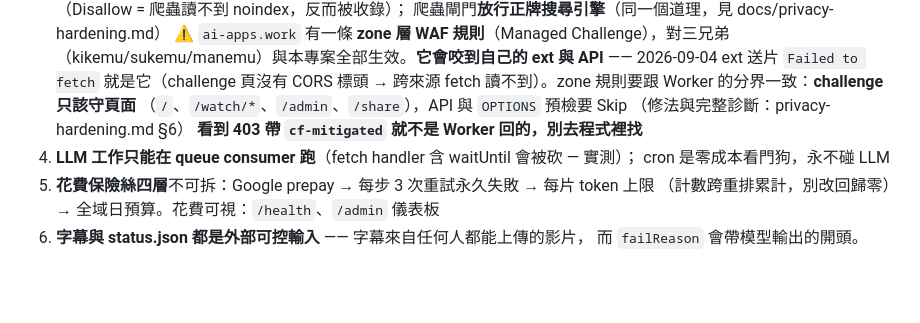
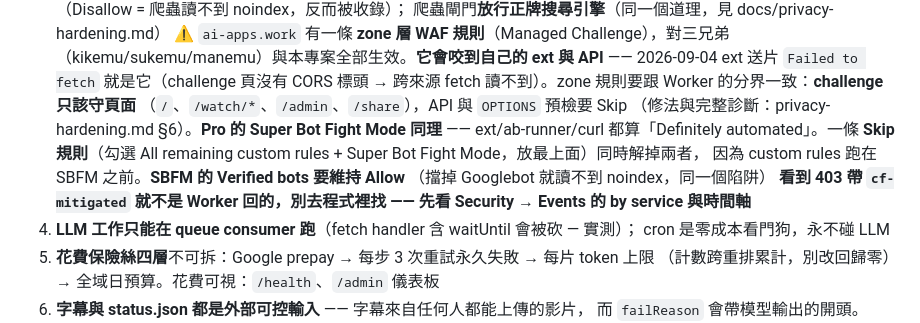
Before and after one commit to clarencechien/ytplayer, a Markdown page: CLAUDE.md, the part around the change. Rendered like a GitHub page; blank space fills up the shorter version.

```diff
--- a/CLAUDE.md
+++ b/CLAUDE.md
@@ -19,8 +19,13 @@
    2026-09-04 ext 送片 `Failed to fetch` 就是它（challenge 頁沒有 CORS 標頭 →
    跨來源 fetch 讀不到）。zone 規則要跟 Worker 的分界一致：**challenge 只該守頁面**
    （`/`、`/watch/*`、`/admin`、`/share`），API 與 `OPTIONS` 預檢要 Skip
-   （修法與完整診斷：privacy-hardening.md §6）
-   **看到 403 帶 `cf-mitigated` 就不是 Worker 回的，別去程式裡找**
+   （修法與完整診斷：privacy-hardening.md §6）。**Pro 的 Super Bot Fight Mode 同理** ——
+   ext/ab-runner/curl 都算「Definitely automated」。一條 **Skip 規則**（勾選
+   All remaining custom rules + Super Bot Fight Mode，放最上面）同時解掉兩者，
+   因為 custom rules 跑在 SBFM 之前。**SBFM 的 Verified bots 要維持 Allow**
+   （擋掉 Googlebot 就讀不到 noindex，同一個陷阱）
+   **看到 403 帶 `cf-mitigated` 就不是 Worker 回的，別去程式裡找 ——
+   先看 Security → Events 的 by service 與時間軸**
 4. **LLM 工作只能在 queue consumer 跑**（fetch handler 含 waitUntil 會被砍 — 實測）；
    cron 是零成本看門狗，永不碰 LLM
 5. **花費保險絲四層**不可拆：Google prepay → 每步 3 次重試永久失敗 → 每片 token 上限
```
Also changed, not shown: docs/privacy-hardening.md (+51 -14 lines).
